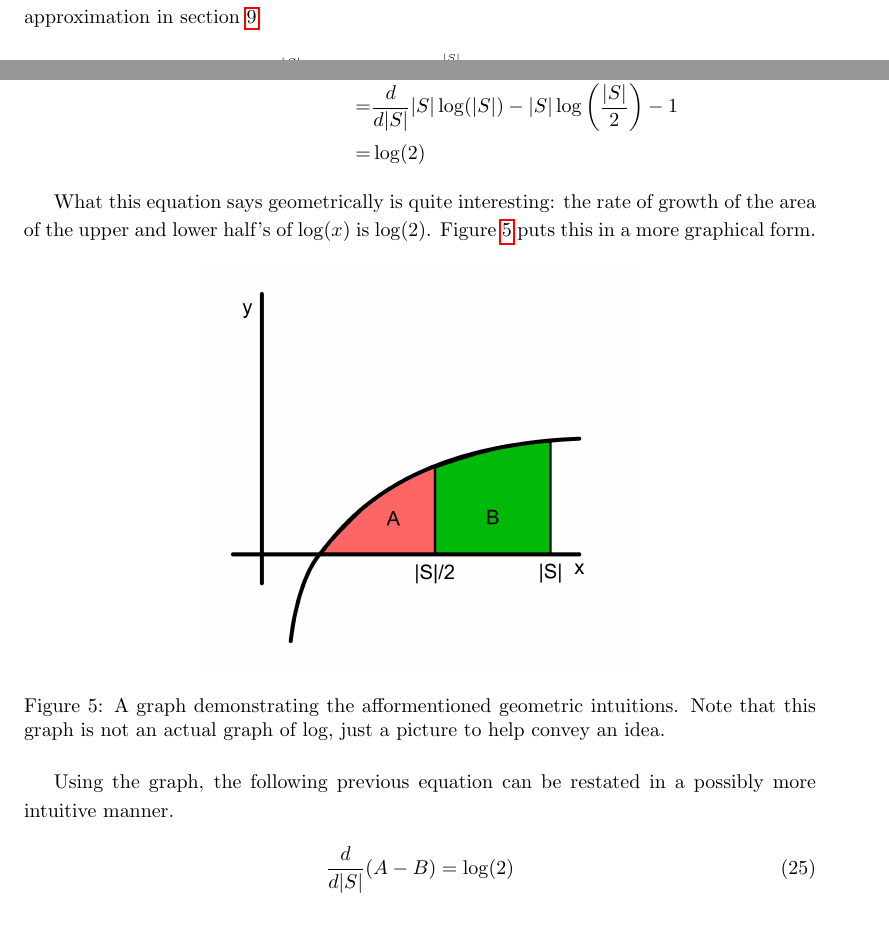
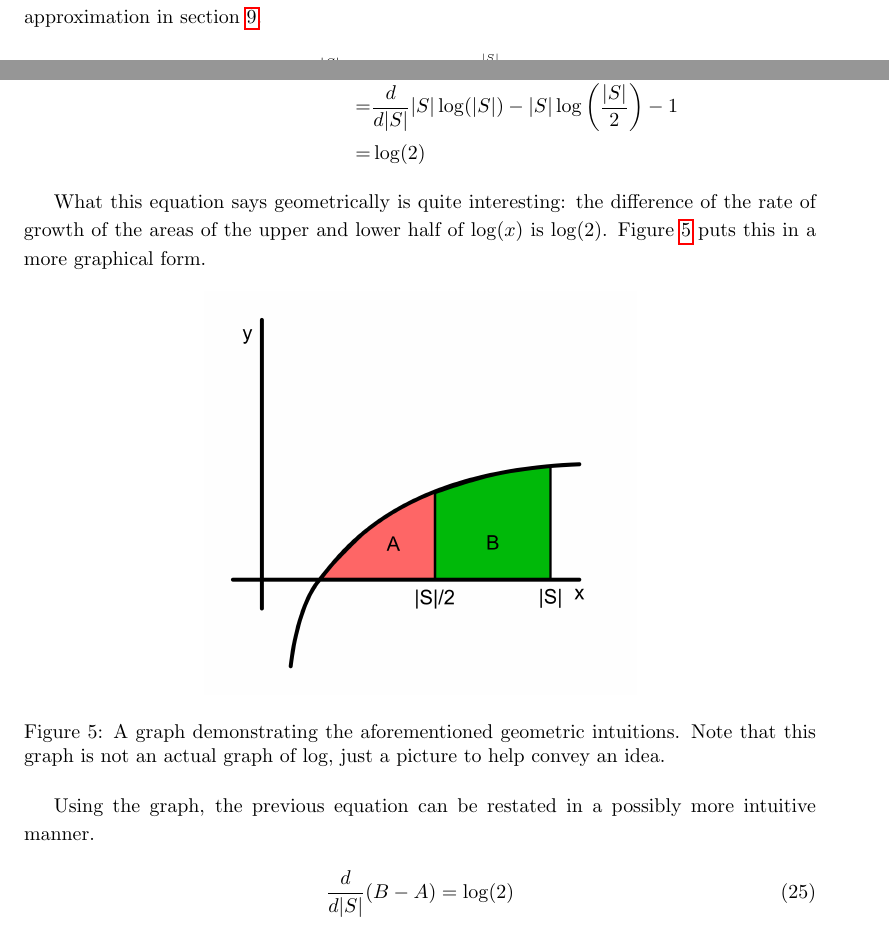
Before and after one commit to carmichaeljr/side-quests, a LaTeX document (CombinatoricsTimeComplexity/main.tex): two parts of pages 15 and 16 of 18, joined at a grey line, cut so that both start at the same text. Compiled offline with pdfLaTeX.

Commit message:
Minor adjustments;added arrows to graph

```diff
--- a/CombinatoricsTimeComplexity/main.tex
+++ b/CombinatoricsTimeComplexity/main.tex
@@ -786,19 +786,19 @@ After some simplifications, the following equation can be gathered.
 	\end{split}
 \end{equation*}
 
-What this equation says geometrically is quite interesting: the rate of growth of the area of the upper and lower half's of $\log(x)$ is $\log(2)$. Figure \ref{fig:LogArea} puts this in a more graphical form.
+What this equation says geometrically is quite interesting: the difference of the rate of growth of the areas of the upper and lower half of $\log(x)$ is $\log(2)$. Figure \ref{fig:LogArea} puts this in a more graphical form.
 
 \begin{figure}[h]
     \center
     \includegraphics[scale=0.4]{img/LogArea.png}
-    \caption{A graph demonstrating the afformentioned geometric intuitions. Note that this graph is not an actual graph of log, just a picture to help convey an idea.}
+    \caption{A graph demonstrating the aforementioned geometric intuitions. Note that this graph is not an actual graph of log, just a picture to help convey an idea.}
     \label{fig:LogArea}
 \end{figure}
 
-Using the graph, the following previous equation can be restated in a possibly more intuitive manner.
+Using the graph, the previous equation can be restated in a possibly more intuitive manner.
 
 \begin{equation}
-	\frac{d}{d|S|}(A-B)=\log(2)
+	\frac{d}{d|S|}(B-A)=\log(2)
 \end{equation}
 
 
```
Also changed, not shown: CombinatoricsTimeComplexity/img/Graph.png, CombinatoricsTimeComplexity/main.tex (2 more changed lines), 1 other file.
